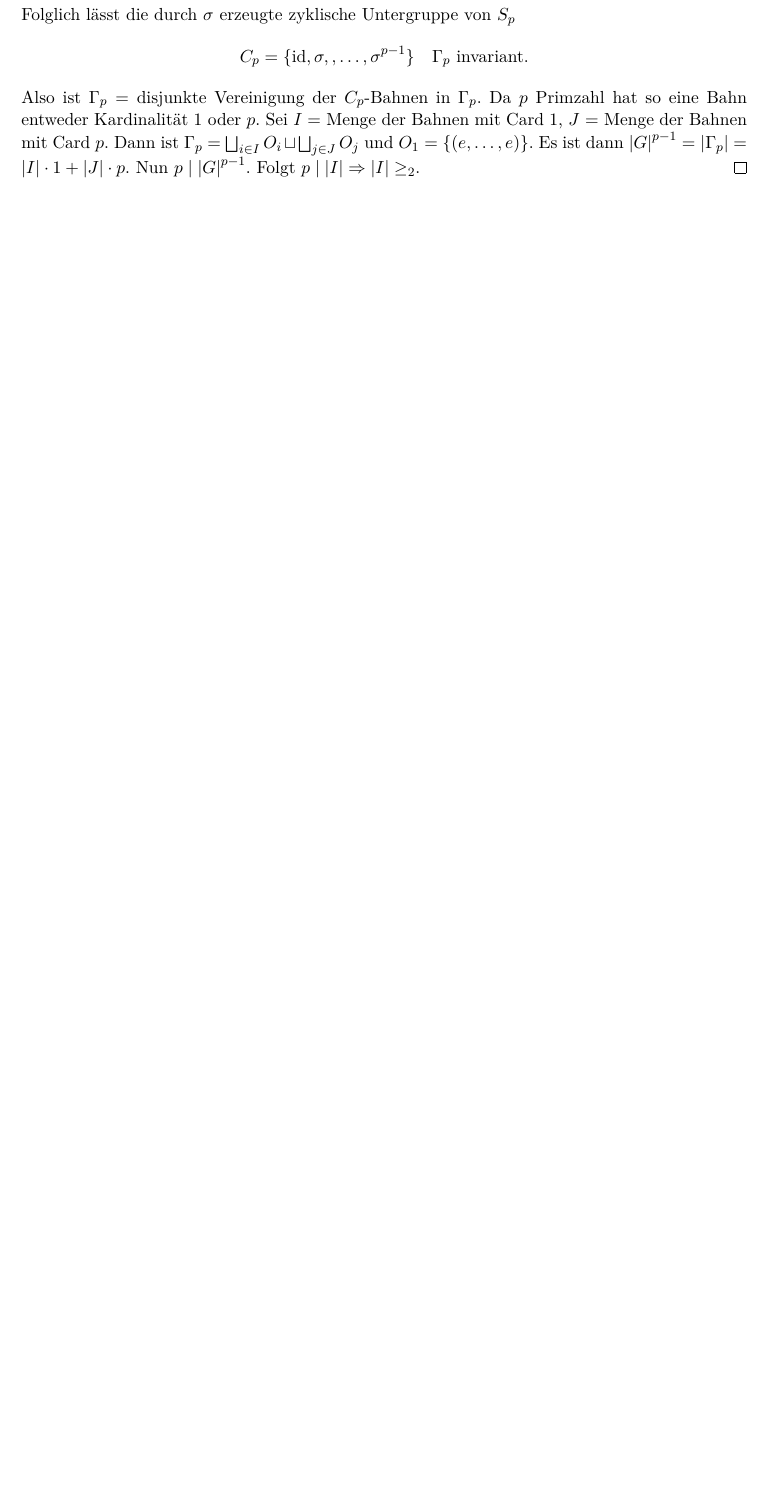
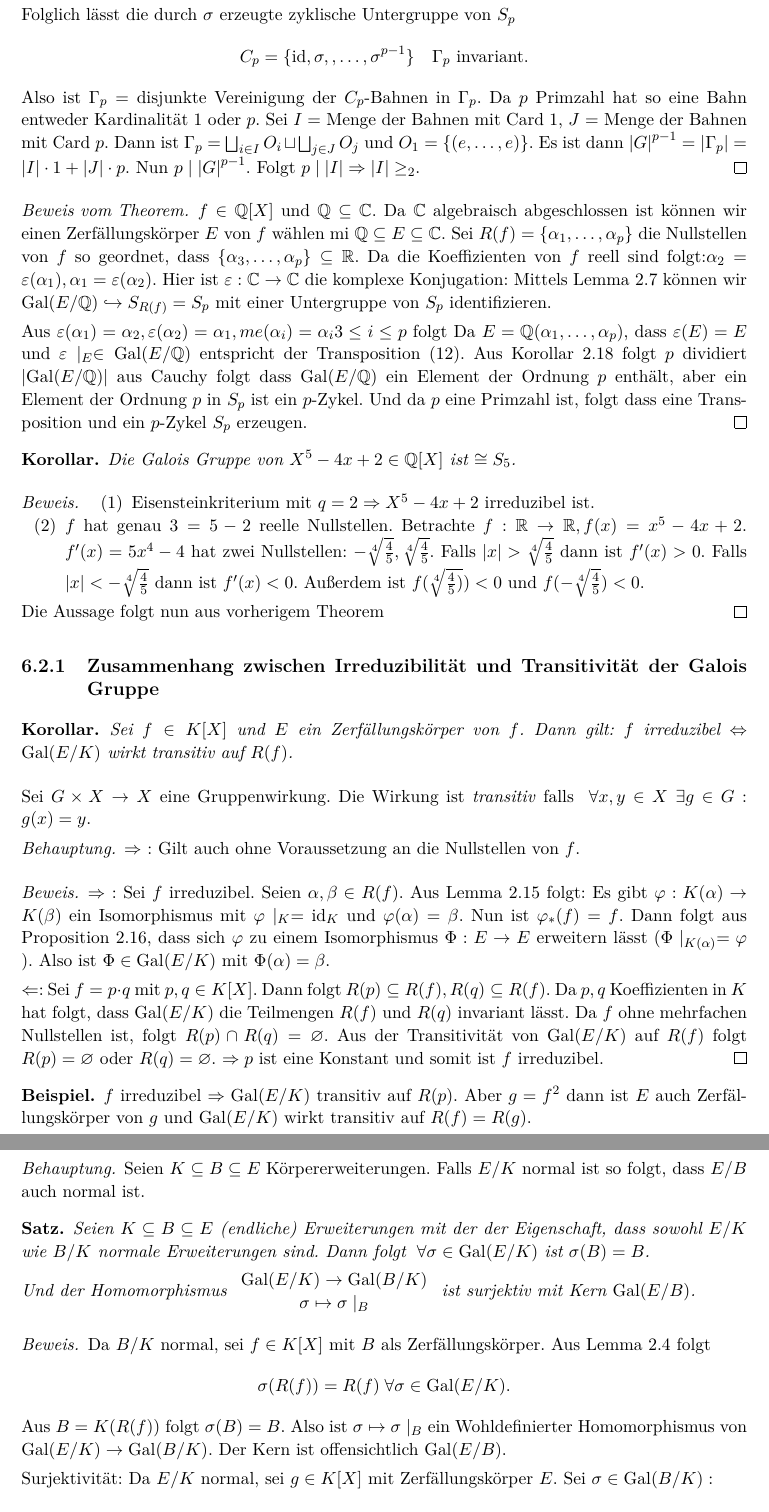
Before and after one commit to jlportner/algebra-skript, a LaTeX document (algebra.tex, which reads Vorlesungen/chapter_7.tex): part of page 89 of 92 before the commit and two parts of pages 89 and 90 of 94 after it, the two joined at a grey line, cut so that both start at the same text, the shorter picture padded with empty space. Compiled offline with pdfLaTeX.

Commit message:
Vorlesung 19.03.2021

```diff
--- a/Vorlesungen/chapter_7.tex
+++ b/Vorlesungen/chapter_7.tex
@@ -413,3 +413,92 @@ K(\alpha) \subset E                                  & K'(\alpha')
 	Es ist dann $\abs{G}^{p-1} = \abs{\Gamma_{p}} = \abs{I} \cdot 1 + \abs{J} \cdot p$.
 	Nun $p \mid \abs{G}^{p-1}$. Folgt $p \mid \abs{I} \implies \abs{I} \geq_2$.
 \end{proof}
+
+\begin{proof}[Beweis vom Theorem]
+	$f \in \Q[X]$ und $\Q \subseteq \C$. Da $\C$ algebraisch abgeschlossen ist können wir einen Zerfällungskörper $E$ von $f$ wählen mi $\Q \subseteq E \subseteq \C$.
+	Sei $R(f) = \{\alpha_1,\ldots,\alpha_{p}\}$ die Nullstellen von $f$ so geordnet, dass $\{\alpha_3,\ldots,\alpha_{p}\} \subseteq \R$.
+	Da die Koeffizienten von $f$ reell sind folgt:$\alpha_2 = \epsilon(\alpha_1), \alpha_1 = \epsilon(\alpha_2)$.
+	Hier ist $ \epsilon: \C \to \C$ die komplexe Konjugation:
+	Mittels Lemma 2.7 können wir $\gal(E / \Q) \hookrightarrow S_{R(f)} = S_{p}$ mit einer Untergruppe von $S_{p}$ identifizieren.
+
+	Aus $\epsilon(\alpha_1) = \alpha_2, \epsilon(\alpha_2) = \alpha_1, me(\alpha_{i}) = \alpha_{i} 3 \leq i \leq p $ folgt
+	Da $E = \Q(\alpha_1,\ldots,\alpha_{p})$, dass $\epsilon(E) = E$ und $\epsilon \mid_{E} \in \gal(E / \Q)$ entspricht der Transposition $(12)$.
+	Aus Korollar 2.18 folgt $p$ dividiert $\abs{\gal(E / \Q)}$ aus Cauchy folgt dass $\gal(E / \Q)$ ein Element der Ordnung $p$ enthält, aber ein Element
+	der Ordnung  $p$ in $S_{p}$ ist ein $p$-Zykel. Und da $p$ eine Primzahl ist, folgt dass eine Transposition und ein $p$-Zykel $S_{p}$ erzeugen.
+\end{proof}
+
+\begin{corollary}
+	Die Galois Gruppe von $X^{5} - 4x + 2 \in \Q[X]$ ist $\cong S_{5}$.
+\end{corollary}
+
+\begin{proof}
+	\begin{enumerate}[(1)]
+		\item Eisensteinkriterium mit $q = 2 \implies X^{5} - 4x +2$ irreduzibel ist.
+		\item $f$ hat genau $3 = 5-2$ reelle Nullstellen. Betrachte $f : \R \to \R, f(x) = x^{5} - 4x + 2$.
+			$f'(x) = 5x^{4} - 4$ hat zwei Nullstellen: $- \sqrt[4]{\frac{4}{5}}, \sqrt[4]{\frac{4}{5}} $.
+			Falls $\abs{x} >  \sqrt[4]{\frac{4}{5}}$ dann ist $f'(x) > 0$.
+			Falls $\abs{x} < -\sqrt[4]{\frac{4}{5}}$ dann ist $f'(x) < 0$.
+			Außerdem ist $f(\sqrt[4]{\frac{4}{5})}) < 0$ und  $f(-\sqrt[4]{\frac{4}{5}}) < 0 $.
+			%TODO Image plot der Fkt mit Extrema und nullstellen hervorgehoben.
+			%\begin{tikzpicture}
+			%\draw[scale=0.5, domain=-3:3, smooth, blue] plot function {x**2}2};
+			%\end{tikzpicture}
+	\end{enumerate}
+	Die Aussage folgt nun aus vorherigem Theorem
+\end{proof}
+
+\subsection{Zusammenhang zwischen Irreduzibilität und Transitivität der Galois Gruppe}
+\begin{corollary}
+	Sei $f \in K[X]$ und $E$ ein Zerfällungskörper von $f$.
+	Dann gilt: $f$ irreduzibel $\Leftrightarrow$ $\gal(E / K)$ wirkt transitiv auf $R(f)$.
+\end{corollary}
+
+Sei $G \times X \to X$ eine Gruppenwirkung. Die Wirkung ist \emph{transitiv} falls $\forall x,y \in X \exists g \in G : g(x) = y$.
+
+\begin{claim}
+	$\implies$ : Gilt auch ohne Voraussetzung an die Nullstellen von $f$.
+\end{claim}
+
+\begin{proof}
+	$\implies$ : Sei $f$ irreduzibel. Seien $\alpha,\beta \in R(f)$.
+	Aus Lemma 2.15 folgt: Es gibt $\varphi: K(\alpha) \to K(\beta)$ ein Isomorphismus mit $\varphi \mid_{K} = \id_{K}$ und $\varphi(\alpha) = \beta$.
+	Nun ist $\varphi_{*}(f) = f$. Dann folgt aus Proposition 2.16, dass sich $\varphi$ zu einem Isomorphismus $\Phi: E \to E$ erweitern lässt ($\Phi \mid_{K(\alpha)} = \varphi$ ).
+	Also ist $\Phi \in \gal(E/K)$ mit $\Phi(\alpha) = \beta$.
+
+	$\impliedby$: Sei $f = p\cdot q$ mit $p,q \in K[X]$. Dann folgt $R(p) \subseteq R(f), R(q) \subseteq R(f)$.
+	Da $p,q$ Koeffizienten in $K$ hat folgt, dass $\gal(E /K)$ die Teilmengen $R(f)$ und $R(q)$ invariant lässt.
+	Da $f$ ohne mehrfachen Nullstellen ist, folgt $R(p) \cap R(q) = \emptyset$.
+	Aus der Transitivität von $\gal(E / K)$ auf $R(f)$ folgt $R(p) = \emptyset$ oder $R(q) = \emptyset$.
+	$\implies p$ ist eine Konstant und somit ist $f$ irreduzibel.
+\end{proof}
+
+\begin{eg}
+	$f$ irreduzibel $\implies \gal(E / K)$ transitiv auf $R(p)$. Aber  $g = f^2$ dann ist $E$ auch Zerfällungskörper von $g$ und $\gal(E / K)$ wirkt transitiv auf $R(f) = R(g)$.
+\end{eg}
+
+\begin{definition}
+	Eine Erweiterung $E / K$ heißt normal falls sie Zerfällungskörper eines Polynoms $f \in K[X]$ ist.
+\end{definition}
+
+\begin{claim}
+	Seien $K \subseteq B \subseteq E$ Körpererweiterungen. Falls $E / K$ normal ist so folgt, dass $E / B$ auch  normal ist.
+\end{claim}
+
+\begin{theorem}
+	Seien $K \subseteq B \subseteq E$ (endliche) Erweiterungen mit der der Eigenschaft, dass sowohl $E / K$ wie $B / K$ normale Erweiterungen sind.
+	Dann folgt $\forall \sigma \in \gal(E / K)$ ist $\sigma(B) = B$.
+
+	Und der Homomorphismus $\nstack{\gal(E / K) \to \gal(B / K)}{\sigma \mapsto \sigma \mid_{B}}$ ist surjektiv mit Kern $\gal(E / B)$.
+\end{theorem}
+
+\begin{proof}
+	Da $B / K$ normal, sei $f \in K[X]$ mit $B$ als Zerfällungskörper.
+	Aus Lemma 2.4 folgt
+	\[
+		\sigma(R(f)) = R(f) \forall  \sigma \in \gal(E / K)
+	.\]
+	Aus $B = K(R(f))$ folgt $\sigma(B) = B$. Also ist $\sigma \mapsto \sigma \mid_{B}$ ein Wohldefinierter Homomorphismus von $\gal(E / K) \to \gal(B / K)$.
+	Der Kern ist offensichtlich $\gal(E / B)$.
+
+	Surjektivität: Da $E / K$ normal, sei $g \in K[X]$ mit Zerfällungskörper $E$.
+	Sei $\sigma \in \gal(B / K): $
```
Also changed, not shown: Vorlesungen/chapter_8.tex (added, +14 -0 lines), algebra.tex (+1 -0 lines), algebra.pdf, Vorlesungen/chapter_7.tex (18 more changed lines), 1 other file.
